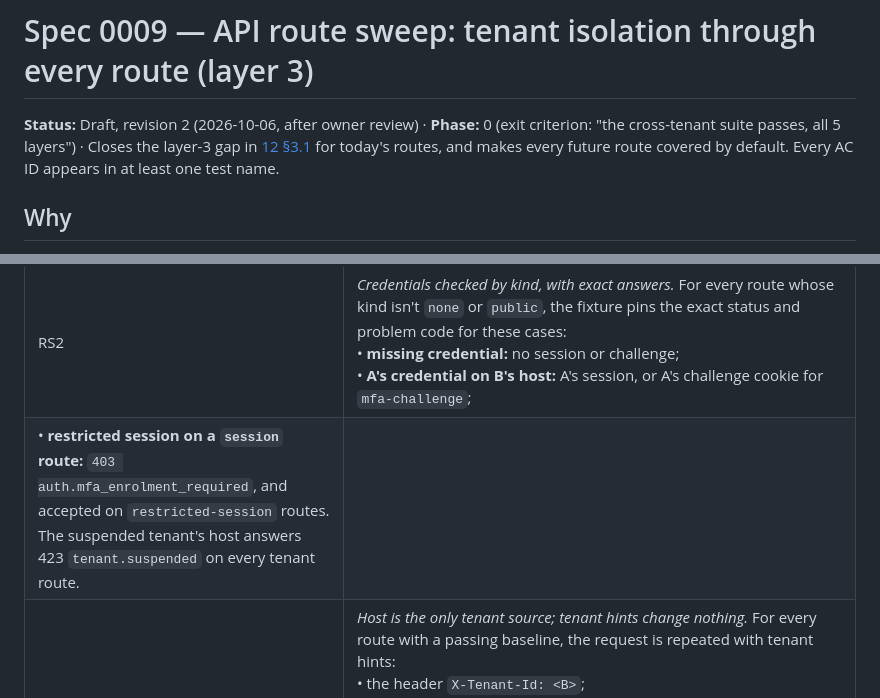
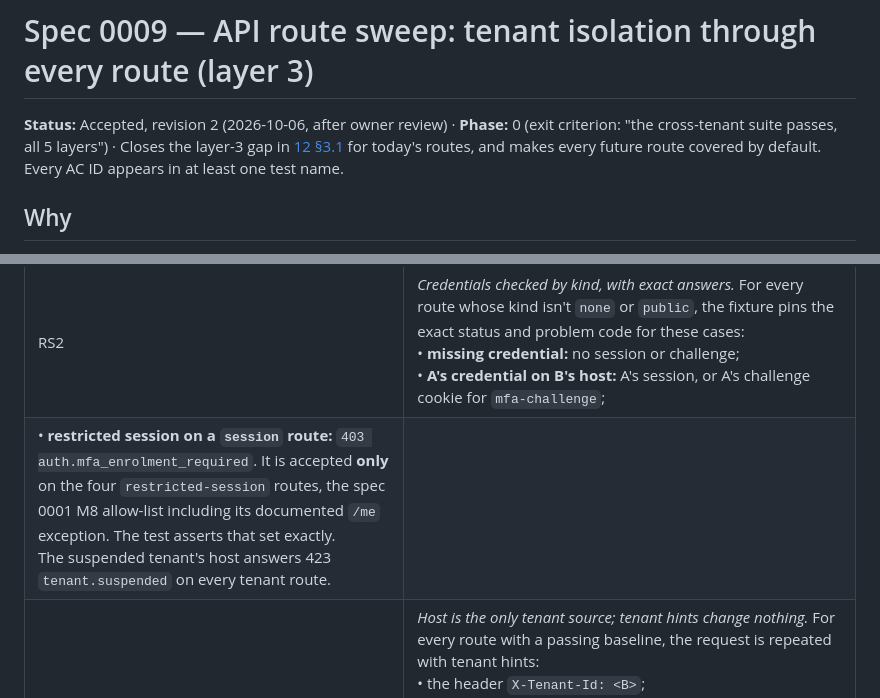
Before and after one commit to w1t3ack3r/univarse, a Markdown page: docs/specs/0009-api-route-sweep.md, 2 parts joined by grey strips. Rendered like a GitHub page.

```diff
--- a/docs/specs/0009-api-route-sweep.md
+++ b/docs/specs/0009-api-route-sweep.md
@@ -1,6 +1,6 @@
 # Spec 0009 — API route sweep: tenant isolation through every route (layer 3)
 
-**Status:** Draft, revision 2 (2026-10-06, after owner review) · **Phase:** 0 (exit criterion: "the cross-tenant suite passes, all 5 layers") · Closes the layer-3 gap in [12 §3.1](../12-testing-strategy.md) for today's routes, and makes every future route covered by default.
+**Status:** Accepted, revision 2 (2026-10-06, after owner review) · **Phase:** 0 (exit criterion: "the cross-tenant suite passes, all 5 layers") · Closes the layer-3 gap in [12 §3.1](../12-testing-strategy.md) for today's routes, and makes every future route covered by default.
 Every AC ID appears in at least one test name.
 
 ## Why
@@ -42,7 +42,7 @@ Layer 3 is partial: a handful of hand-written checks cover host resolution, a se
 | RS0 | *Baseline first, exact expectations.* Each fixture first performs the **legitimate** operation as tenant A. That means valid inputs, CSRF headers, permission, MFA, a fresh step-up, and a current ETag where needed. The fixture asserts the **exact** status and the defined business fields, plus the persisted effect for writes. Ranges such as "200 or 4xx" are not allowed. The isolation checks for a route only run after its baseline passes, and a failing baseline fails the sweep. |
 | RS1 | *Discovered from structured registrations.* The test app records every route through Fastify's **`onRoute`** hook (method and URL as registered) and cross-checks it against Nest's controller metadata (`DiscoveryService`).<br>• **Expected framework routes:** the auto-generated `HEAD` twin of each `GET` is listed explicitly, as are any `OPTIONS` routes the framework adds. Each is checked to belong to its parent route.<br>• **Anything else fails**: a route with no declaration, a declaration with no route, or a route Fastify serves that Nest doesn't know about.<br>• `printRoutes()` is used only to print diagnostics on failure. |
 | RS2 | *Credentials checked by kind, with exact answers.* For every route whose kind isn't `none` or `public`, the fixture pins the exact status and problem code for these cases:<br>• **missing credential:** no session or challenge;<br>• **A's credential on B's host:** A's session, or A's challenge cookie for `mfa-challenge`;
-• **restricted session on a `session` route:** `403 auth.mfa_enrolment_required`, and accepted on `restricted-session` routes.<br>The suspended tenant's host answers 423 `tenant.suspended` on every tenant route. |
+• **restricted session on a `session` route:** `403 auth.mfa_enrolment_required`. It is accepted **only** on the four `restricted-session` routes, the spec 0001 M8 allow-list including its documented `/me` exception. The test asserts that set exactly.<br>The suspended tenant's host answers 423 `tenant.suspended` on every tenant route. |
 | RS3 | *Host is the only tenant source; tenant hints change nothing.* For every route with a passing baseline, the request is repeated with tenant hints:<br>• the header `X-Tenant-Id: <B>`;<br>• the query `?tenantId=<B>`;<br>• `tenantId: <B>` in a JSON body, where the route takes one.<br>Exact response equality is not used, because request ids, timestamps, rotated session tokens and new recovery codes change on every call. Instead the sweep compares:<br>• **business fields:** the fields the fixture defines, such as `{ id, username }` for `me`, or the list of keys and values for settings;<br>• **persisted effects:** row snapshots before and after.<br>The result must match the hint-free baseline, or be the fixture's documented 400 for an unknown body field. It never contains or changes a B marker. Destructive operations (logout, MFA disable, recovery-code regeneration, reset confirm) get an **independent fresh fixture** for each variant, so variants never interfere. |
 | RS4 | *Collections never cross.* Each `collection` route, called by a valid A identity on A's host, returns **A's markers**, asserted present (non-vacuous), and **no** B marker. Per-run markers: a user, a settings override, a product state, and a different plan (`GET /products`). `GET /tenant/public-profile` returns A's institution name on A's host and B's on B's. |
 | RS5 | *Keyed items are per tenant.* For each `keyed` route:<br>• A and B hold **different** values for the same key, and a read by A returns A's value.<br>• A's write uses a fresh step-up, a current ETag and a valid value, and must **succeed** (exact 200 and the new value).<br>• After the write, B's stored state is unchanged, compared field by field with its snapshot.<br>• A key of a product A doesn't have active is the documented 404. |
```
Also changed, not shown: docs/specs/0001-password-reset-mfa-step-up.md (+1 -1 lines).
